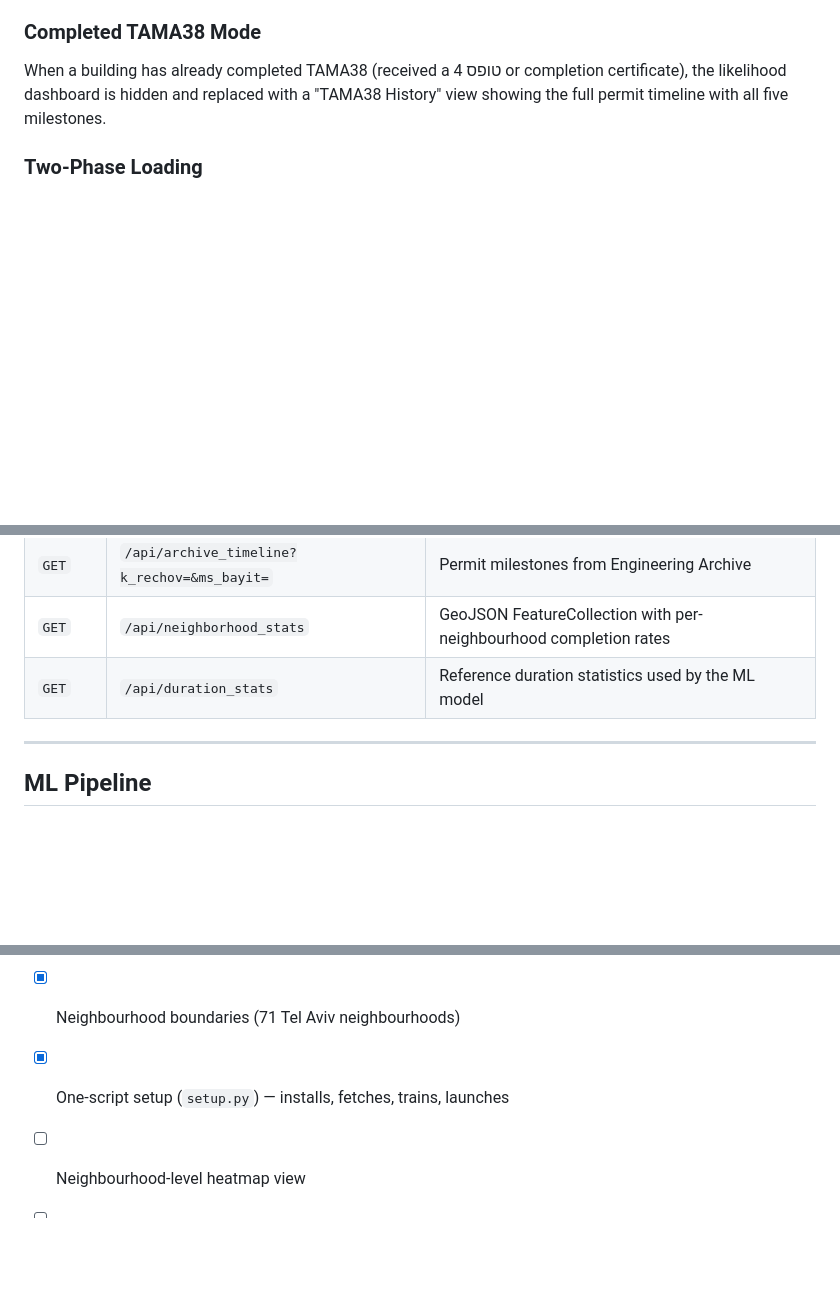
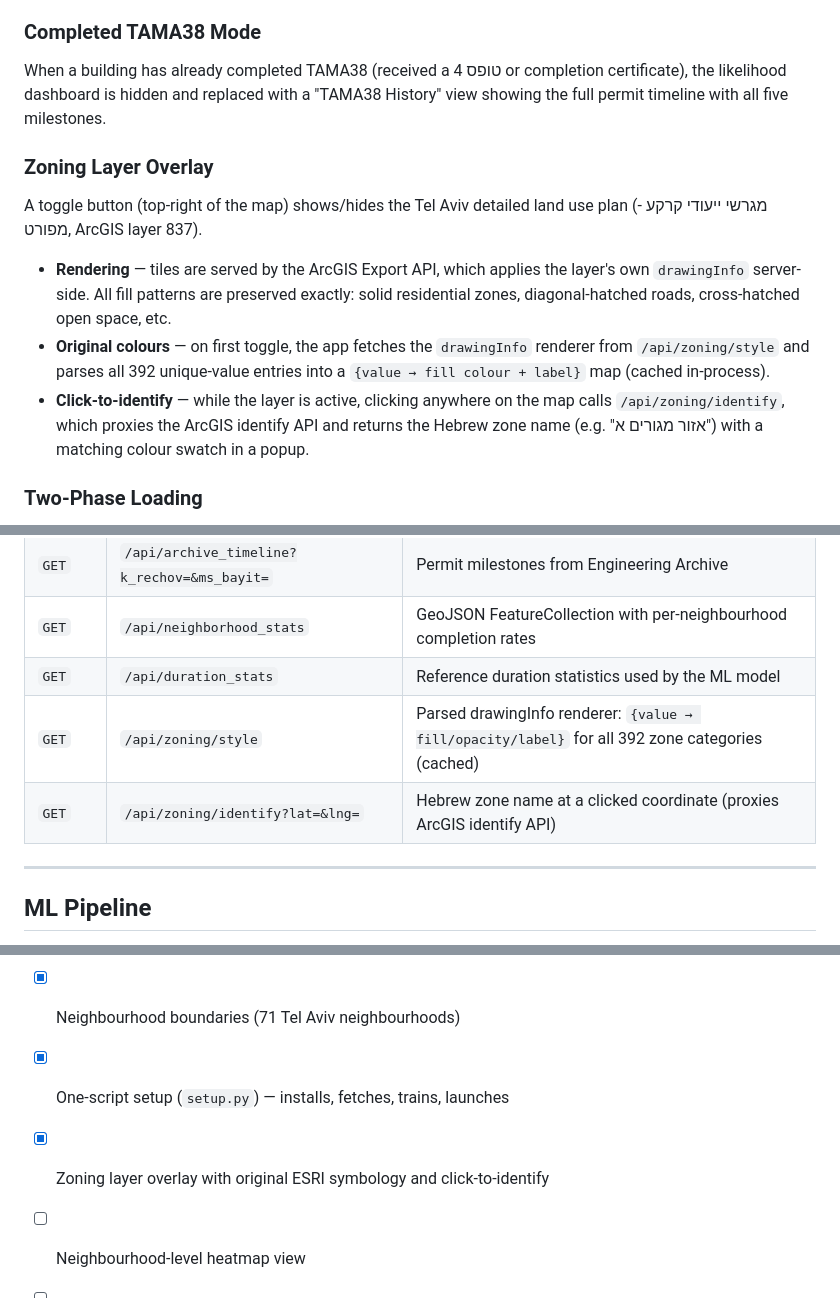
Before and after one commit to Geo-AI-Course/MA_TAMA, a Markdown page: README.md, 3 parts joined by grey strips. GitHub-like rendering; blank space fills up the shorter version.

Commit message:
Update README with zoning layer feature
Co-Authored-By: Claude Sonnet 4.6 <noreply@anthropic.com>

```diff
--- a/README.md
+++ b/README.md
@@ -54,6 +54,13 @@ Steps 1, 4, and 5 are populated from the GIS permit layer.  Steps 2 and 3 are sc
 
 ### Completed TAMA38 Mode
 When a building has already completed TAMA38 (received a טופס 4 or completion certificate), the likelihood dashboard is hidden and replaced with a "TAMA38 History" view showing the full permit timeline with all five milestones.
+
+### Zoning Layer Overlay
+A toggle button (top-right of the map) shows/hides the Tel Aviv detailed land use plan (מגרשי ייעודי קרקע - מפורט, ArcGIS layer 837).
+
+- **Rendering** — tiles are served by the ArcGIS Export API, which applies the layer's own `drawingInfo` server-side.  All fill patterns are preserved exactly: solid residential zones, diagonal-hatched roads, cross-hatched open space, etc.
+- **Original colours** — on first toggle, the app fetches the `drawingInfo` renderer from `/api/zoning/style` and parses all 392 unique-value entries into a `{value → fill colour + label}` map (cached in-process).
+- **Click-to-identify** — while the layer is active, clicking anywhere on the map calls `/api/zoning/identify`, which proxies the ArcGIS identify API and returns the Hebrew zone name (e.g. "אזור מגורים א") with a matching colour swatch in a popup.
 
 ### Two-Phase Loading
 The UI renders GIS-derived data immediately, then enriches the timeline with archive data asynchronously (~10–15 s).  A skeleton shimmer animation indicates which steps are still loading.
@@ -177,6 +184,8 @@ MA_TAMA/
 | `GET` | `/api/archive_timeline?k_rechov=&ms_bayit=` | Permit milestones from Engineering Archive |
 | `GET` | `/api/neighborhood_stats` | GeoJSON FeatureCollection with per-neighbourhood completion rates |
 | `GET` | `/api/duration_stats` | Reference duration statistics used by the ML model |
+| `GET` | `/api/zoning/style` | Parsed drawingInfo renderer: `{value → fill/opacity/label}` for all 392 zone categories (cached) |
+| `GET` | `/api/zoning/identify?lat=&lng=` | Hebrew zone name at a clicked coordinate (proxies ArcGIS identify API) |
 
 ---
 
@@ -224,6 +233,7 @@ The model improves as `fetch_archive_bulk.py` scrapes more buildings (~2,900 tot
 - [x] ML completion forecast with time-ratio features and neighbourhood context
 - [x] Neighbourhood boundaries (71 Tel Aviv neighbourhoods)
 - [x] One-script setup (`setup.py`) — installs, fetches, trains, launches
+- [x] Zoning layer overlay with original ESRI symbology and click-to-identify
 - [ ] Neighbourhood-level heatmap view
 - [ ] Comparison tool for multiple addresses
 - [ ] Deploy to a cloud PostgreSQL service
```
